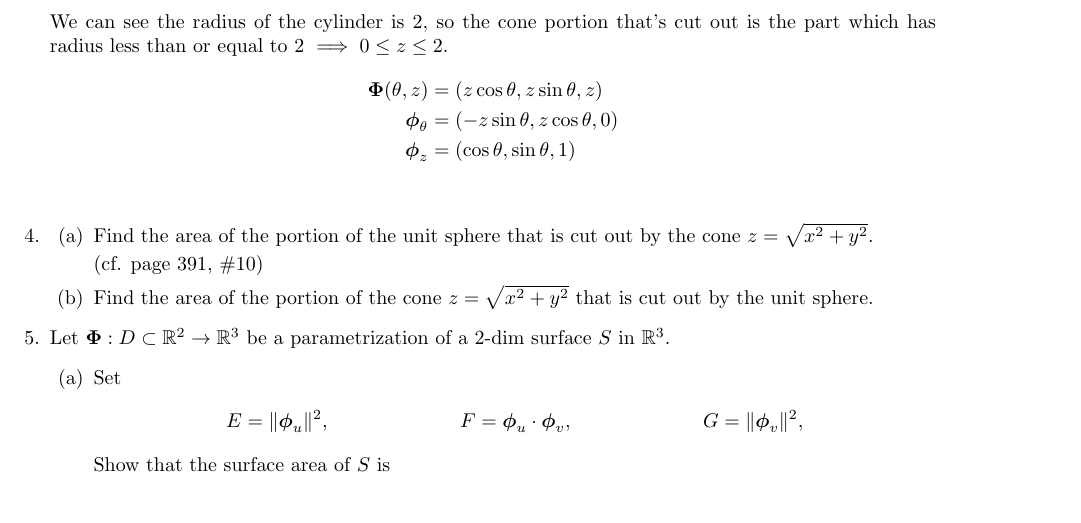
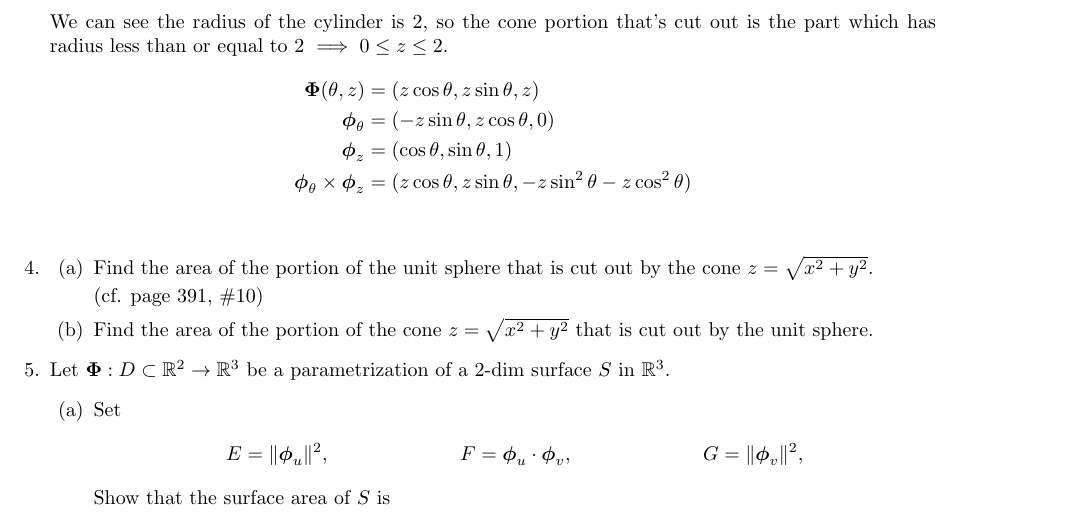
Before and after one commit to poonkeegan/school, a LaTeX document (matb42/a7.tex): part of page 2 of 4, cut so that both start at the same text. Compiled offline with pdfLaTeX.

Commit message:
Mon Mar  5 18:52:20 EST 2018

```diff
--- a/matb42/a7.tex
+++ b/matb42/a7.tex
@@ -57,6 +57,7 @@ Mar 13th 2018}
         \boldsymbol \Phi (\theta, z) &= (z\cos \theta, z\sin \theta, z) \\
         \boldsymbol \phi_\theta &= (- z \sin \theta, z \cos \theta, 0) \\
         \boldsymbol \phi_z &= ( \cos \theta, \sin \theta, 1) \\
+        \boldsymbol \phi_\theta \times \boldsymbol \phi_z &= (z \cos \theta, z \sin \theta, - z \sin^2 \theta - z \cos^2 \theta) \\
     \end{align*}
 
     \item
```
Also changed, not shown: matb42/a7.pdf.
